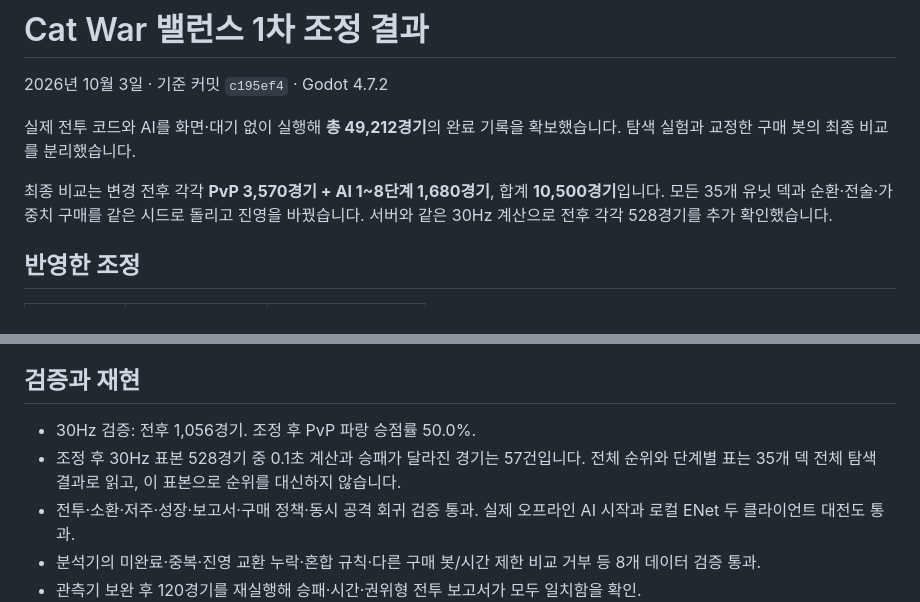
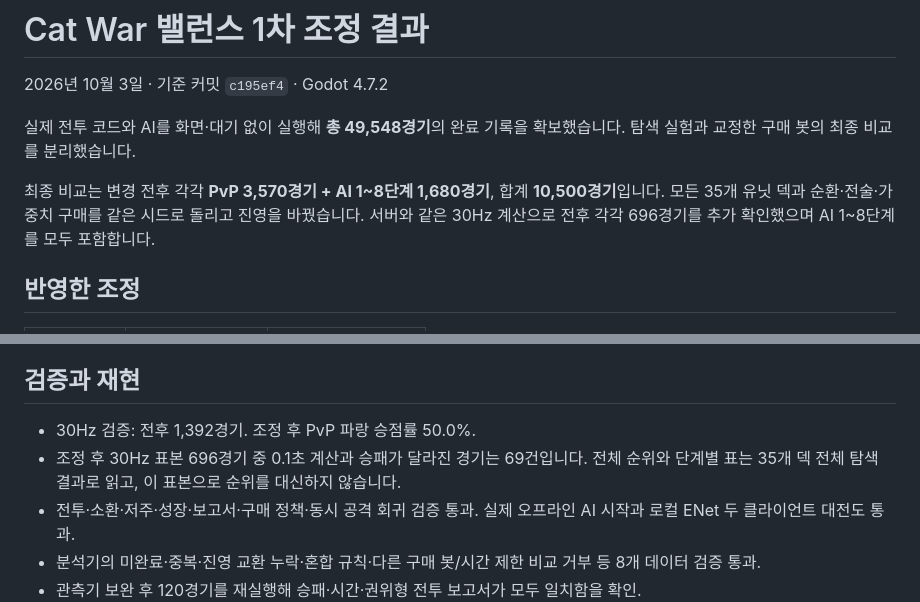
Before and after one commit to gamparda/codingcircle, a Markdown page: docs/BALANCE_RESULTS.md, 2 parts joined by grey strips. Drawn GitHub-style.

Commit message:
docs(balance): include all-stage 30Hz verification

```diff
--- a/docs/BALANCE_RESULTS.md
+++ b/docs/BALANCE_RESULTS.md
@@ -2,9 +2,9 @@
 
 2026년 10월 3일 · 기준 커밋 `c195ef4` · Godot 4.7.2
 
-실제 전투 코드와 AI를 화면·대기 없이 실행해 **총 49,212경기**의 완료 기록을 확보했습니다. 탐색 실험과 교정한 구매 봇의 최종 비교를 분리했습니다.
+실제 전투 코드와 AI를 화면·대기 없이 실행해 **총 49,548경기**의 완료 기록을 확보했습니다. 탐색 실험과 교정한 구매 봇의 최종 비교를 분리했습니다.
 
-최종 비교는 변경 전후 각각 **PvP 3,570경기 + AI 1~8단계 1,680경기**, 합계 **10,500경기**입니다. 모든 35개 유닛 덱과 순환·전술·가중치 구매를 같은 시드로 돌리고 진영을 바꿨습니다. 서버와 같은 30Hz 계산으로 전후 각각 528경기를 추가 확인했습니다.
+최종 비교는 변경 전후 각각 **PvP 3,570경기 + AI 1~8단계 1,680경기**, 합계 **10,500경기**입니다. 모든 35개 유닛 덱과 순환·전술·가중치 구매를 같은 시드로 돌리고 진영을 바꿨습니다. 서버와 같은 30Hz 계산으로 전후 각각 696경기를 추가 확인했으며 AI 1~8단계를 모두 포함합니다.
 
 ## 반영한 조정
 
@@ -59,8 +59,8 @@ AI는 공격 유닛 없는 4단계와 보호받는 소환 병력에 과도하게
 
 ## 검증과 재현
 
-- 30Hz 검증: 전후 1,056경기. 조정 후 PvP 파랑 승점률 50.0%.
-- 조정 후 30Hz 표본 528경기 중 0.1초 계산과 승패가 달라진 경기는 57건입니다. 전체 순위와 단계별 표는 35개 덱 전체 탐색 결과로 읽고, 이 표본으로 순위를 대신하지 않습니다.
+- 30Hz 검증: 전후 1,392경기. 조정 후 PvP 파랑 승점률 50.0%.
+- 조정 후 30Hz 표본 696경기 중 0.1초 계산과 승패가 달라진 경기는 69건입니다. 전체 순위와 단계별 표는 35개 덱 전체 탐색 결과로 읽고, 이 표본으로 순위를 대신하지 않습니다.
 - 전투·소환·저주·성장·보고서·구매 정책·동시 공격 회귀 검증 통과. 실제 오프라인 AI 시작과 로컬 ENet 두 클라이언트 대전도 통과.
 - 분석기의 미완료·중복·진영 교환 누락·혼합 규칙·다른 구매 봇/시간 제한 비교 거부 등 8개 데이터 검증 통과.
 - 관측기 보완 후 120경기를 재실행해 승패·시간·권위형 전투 보고서가 모두 일치함을 확인.
```
